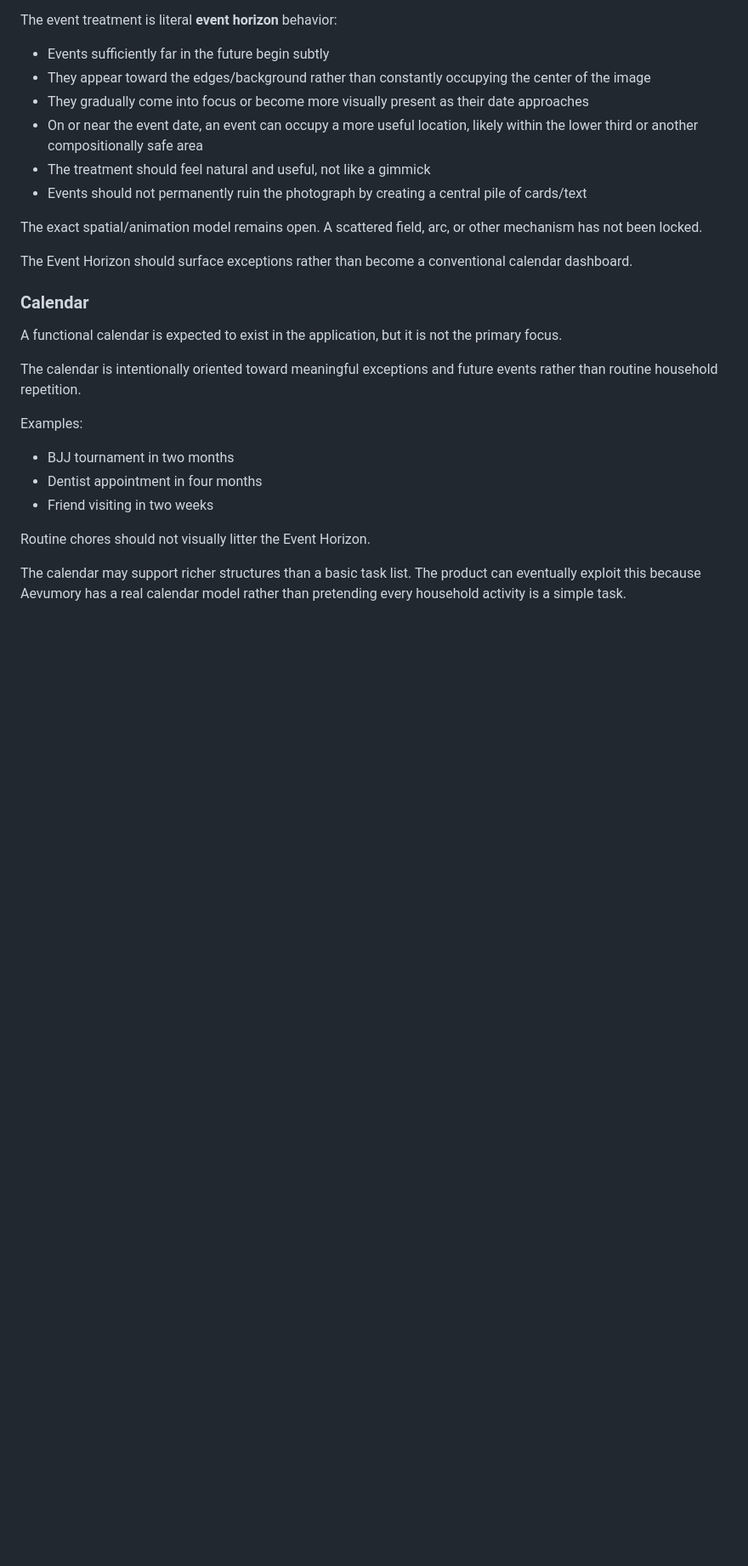
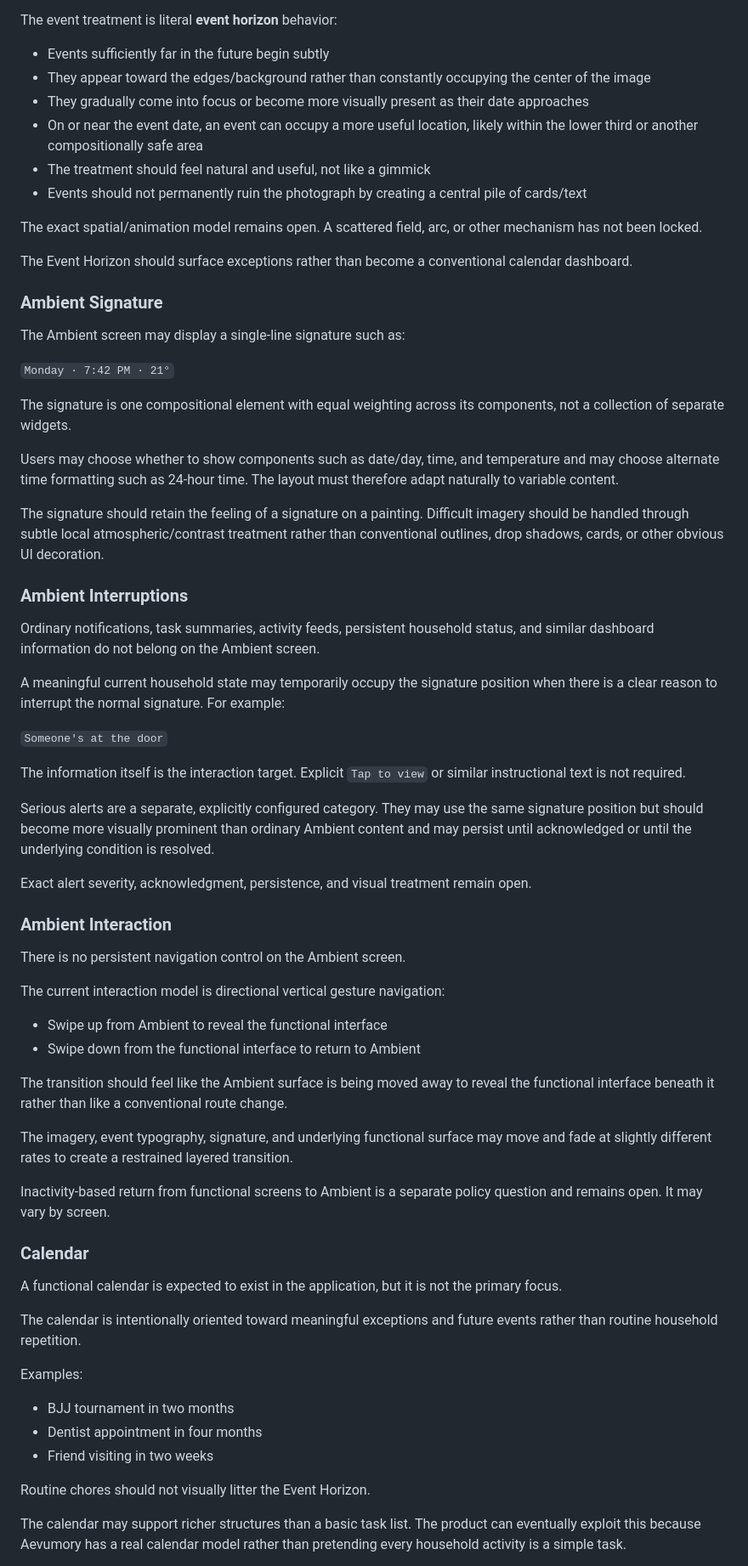
Before and after one commit to dboiago/Aevumory, a Markdown page: docs/HANDOFF.md, the part around one of its changes. Shown at 85% size. GitHub-like rendering; blank space fills up the shorter version.

Commit message:
Update handoff with Ambient screen interaction and boundaries

```diff
--- a/docs/HANDOFF.md
+++ b/docs/HANDOFF.md
@@ -71,6 +73,47 @@ The event treatment is literal **event horizon** behavior:
 The exact spatial/animation model remains open. A scattered field, arc, or other mechanism has not been locked.
 
 The Event Horizon should surface exceptions rather than become a conventional calendar dashboard.
+
+### Ambient Signature
+
+The Ambient screen may display a single-line signature such as:
+
+`Monday · 7:42 PM · 21°`
+
+The signature is one compositional element with equal weighting across its components, not a collection of separate widgets.
+
+Users may choose whether to show components such as date/day, time, and temperature and may choose alternate time formatting such as 24-hour time. The layout must therefore adapt naturally to variable content.
+
+The signature should retain the feeling of a signature on a painting. Difficult imagery should be handled through subtle local atmospheric/contrast treatment rather than conventional outlines, drop shadows, cards, or other obvious UI decoration.
+
+### Ambient Interruptions
+
+Ordinary notifications, task summaries, activity feeds, persistent household status, and similar dashboard information do not belong on the Ambient screen.
+
+A meaningful current household state may temporarily occupy the signature position when there is a clear reason to interrupt the normal signature. For example:
+
+`Someone's at the door`
+
+The information itself is the interaction target. Explicit `Tap to view` or similar instructional text is not required.
+
+Serious alerts are a separate, explicitly configured category. They may use the same signature position but should become more visually prominent than ordinary Ambient content and may persist until acknowledged or until the underlying condition is resolved.
+
+Exact alert severity, acknowledgment, persistence, and visual treatment remain open.
+
+### Ambient Interaction
+
+There is no persistent navigation control on the Ambient screen.
+
+The current interaction model is directional vertical gesture navigation:
+
+* Swipe up from Ambient to reveal the functional interface
+* Swipe down from the functional interface to return to Ambient
+
+The transition should feel like the Ambient surface is being moved away to reveal the functional interface beneath it rather than like a conventional route change.
+
+The imagery, event typography, signature, and underlying functional surface may move and fade at slightly different rates to create a restrained layered transition.
+
+Inactivity-based return from functional screens to Ambient is a separate policy question and remains open. It may vary by screen.
 
 ### Calendar
 
```
Also changed, not shown: other parts of docs/HANDOFF.md (+3 -1 lines).
